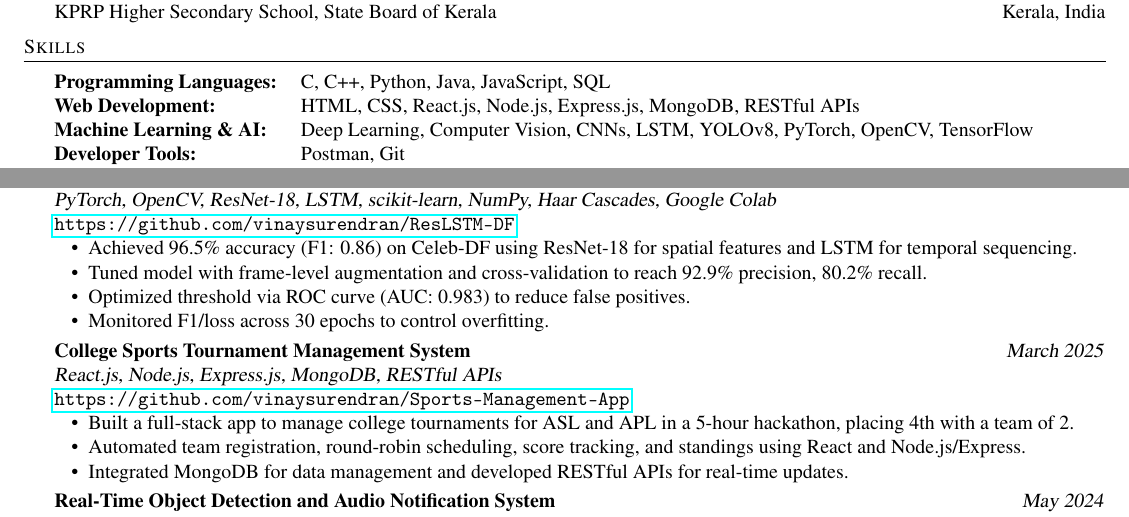
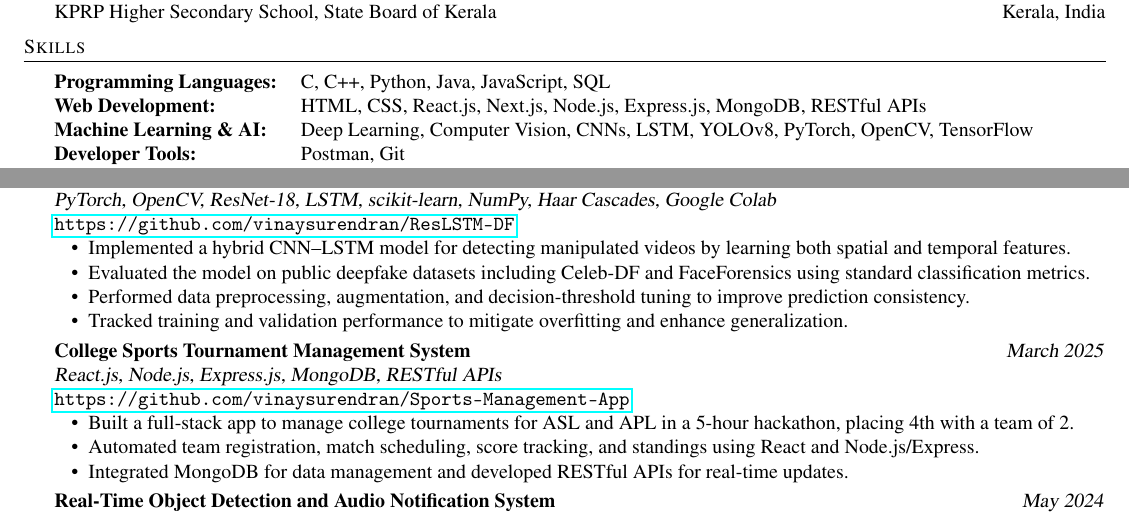
Before and after one commit to vinaysurendran/resume, a LaTeX CV (resume.tex): two parts of the page, joined at a grey line, cut so that both start at the same text. Compiled offline with pdfLaTeX.

Commit message:
Revise skills and project details in resume
Updated web development skills and improved project descriptions.

```diff
--- a/resume.tex
+++ b/resume.tex
@@ -62,7 +62,7 @@
 \hspace{-3mm}
 \begin{tabular}{ l l }
     \textbf{Programming Languages:} & C, C++, Python, Java, JavaScript, SQL \\
-    \textbf{Web Development:} & HTML, CSS, React.js, Node.js, Express.js, MongoDB, RESTful APIs \\
+    \textbf{Web Development:} & HTML, CSS, React.js, Next.js, Node.js, Express.js, MongoDB, RESTful APIs \\
     \textbf{Machine Learning \& AI:} & Deep Learning, Computer Vision, CNNs, LSTM, YOLOv8, PyTorch, OpenCV, TensorFlow \\
     \textbf{Developer Tools:} & Postman, Git \\
     \textbf{Databases:} & MySQL, MongoDB \\
@@ -96,11 +96,12 @@
     \textsl{PyTorch, OpenCV, ResNet-18, LSTM, scikit-learn, NumPy, Haar Cascades, Google Colab} \hfill \texttt{\href{https://github.com/vinaysurendran/ResLSTM-DF}{https://github.com/vinaysurendran/ResLSTM-DF}} \\
     \vspace{-2mm}
     \begin{itemize} \itemsep -1mm
-        \item Achieved 96.5\% accuracy (F1: 0.86) on Celeb-DF using ResNet-18 for spatial features and LSTM for temporal sequencing.
-        \item Tuned model with frame-level augmentation and cross-validation to reach 92.9\% precision, 80.2\% recall.
-        \item Optimized threshold via ROC curve (AUC: 0.983) to reduce false positives.
-        \item Monitored F1/loss across 30 epochs to control overfitting.
+        \item Implemented a hybrid CNN–LSTM model for detecting manipulated videos by learning both spatial and temporal features.
+        \item Evaluated the model on public deepfake datasets including Celeb-DF and FaceForensics using standard classification metrics.
+        \item Performed data preprocessing, augmentation, and decision-threshold tuning to improve prediction consistency.
+        \item Tracked training and validation performance to mitigate overfitting and enhance generalization.
     \end{itemize}
+
     \vspace{-1mm}
 
     \textbf{College Sports Tournament Management System} \hfill \textsl{March 2025} \\
@@ -109,7 +110,7 @@
     \vspace{-2mm}
     \begin{itemize} \itemsep -1mm
         \item Built a full-stack app to manage college tournaments for ASL and APL in a 5-hour hackathon, placing 4th with a team of 2.
-        \item Automated team registration, round-robin scheduling, score tracking, and standings using React and Node.js/Express.
+        \item Automated team registration, match scheduling, score tracking, and standings using React and Node.js/Express.
         \item Integrated MongoDB for data management and developed RESTful APIs for real-time updates.
     \end{itemize}
     \vspace{-1mm}
```
